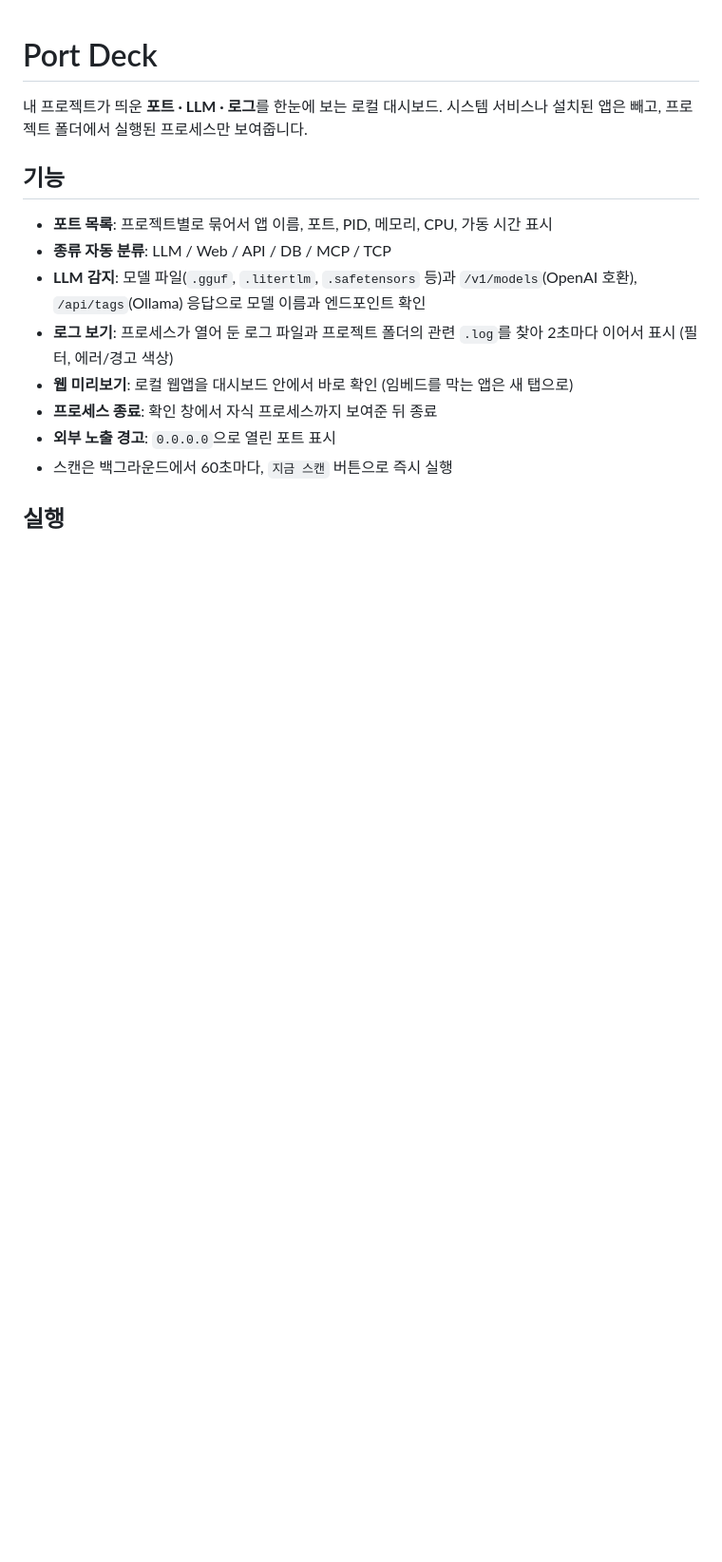
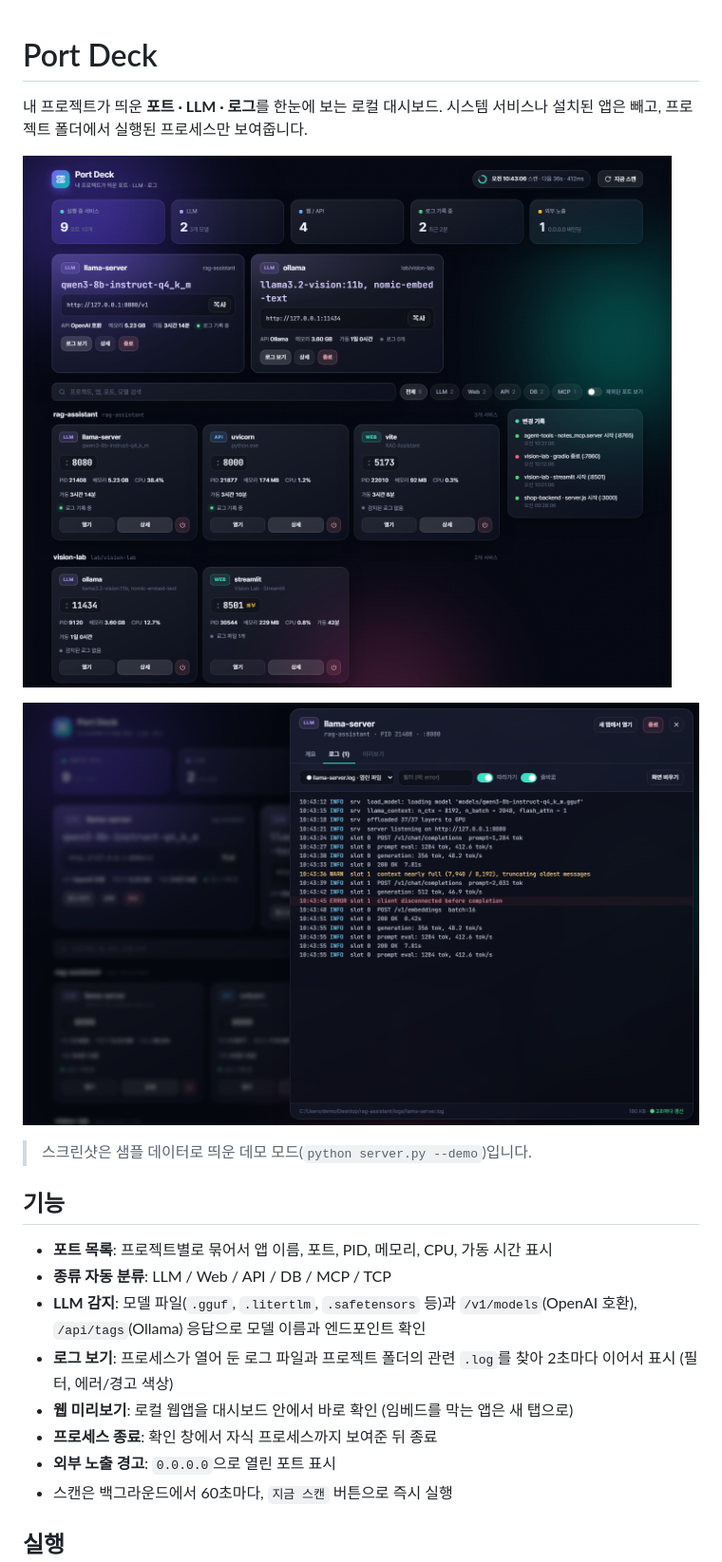
Before and after one commit to gustjr7879/port-deck, a Markdown page: README.md, the part around one of its changes. Shown at 95% size. Drawn GitHub-style; pictures changed too: docs/logs.png (added), docs/overview.png (added); blank space fills up the shorter version.

```diff
--- a/README.md
+++ b/README.md
@@ -2,6 +2,12 @@
 
 내 프로젝트가 띄운 **포트 · LLM · 로그**를 한눈에 보는 로컬 대시보드.
 시스템 서비스나 설치된 앱은 빼고, 프로젝트 폴더에서 실행된 프로세스만 보여줍니다.
+
+![Port Deck 메인 화면](docs/overview.png)
+
+![LLM 로그 상세 보기](docs/logs.png)
+
+> 스크린샷은 샘플 데이터로 띄운 데모 모드(`python server.py --demo`)입니다.
 
 ## 기능
 - **포트 목록**: 프로젝트별로 묶어서 앱 이름, 포트, PID, 메모리, CPU, 가동 시간 표시
```
Also changed, not shown: other parts of README.md (+7 -0 lines), 3 other files.
